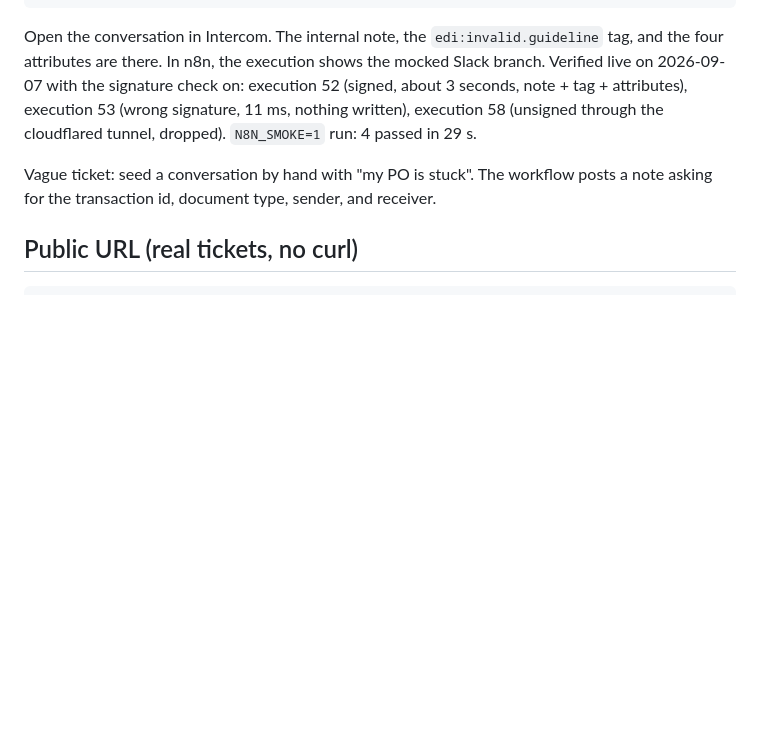
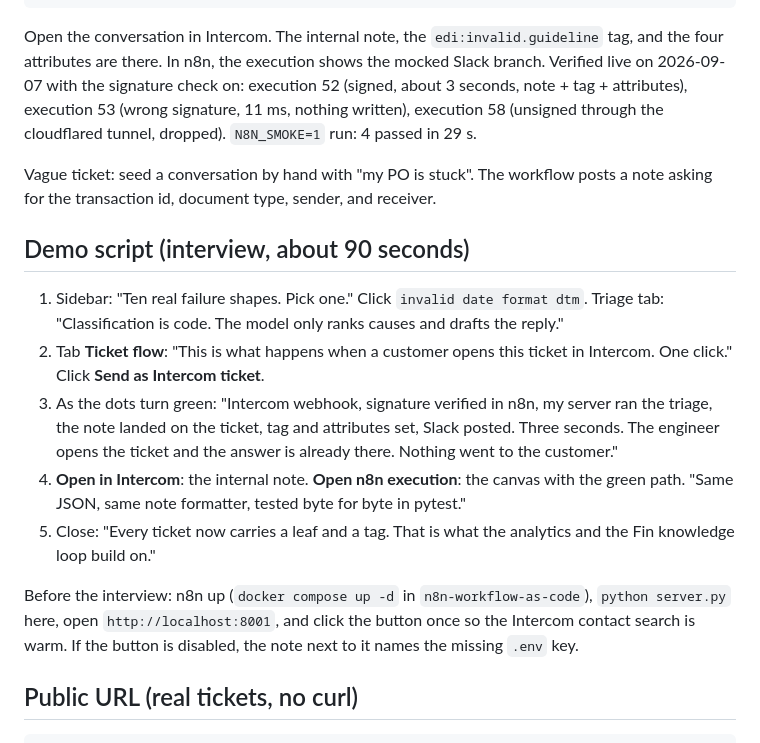
Before and after one commit to h-vance/edi-failure-triage, a Markdown page: n8n/README.md, the part around the change. Drawn GitHub-style; blank space fills up the shorter version.

````diff
--- a/n8n/README.md
+++ b/n8n/README.md
@@ -47,6 +47,16 @@ Open the conversation in Intercom. The internal note, the `edi:invalid.guideline
 
 Vague ticket: seed a conversation by hand with "my PO is stuck". The workflow posts a note asking for the transaction id, document type, sender, and receiver.
 
+## Demo script (interview, about 90 seconds)
+
+1. Sidebar: "Ten real failure shapes. Pick one." Click `invalid date format dtm`. Triage tab: "Classification is code. The model only ranks causes and drafts the reply."
+2. Tab **Ticket flow**: "This is what happens when a customer opens this ticket in Intercom. One click." Click **Send as Intercom ticket**.
+3. As the dots turn green: "Intercom webhook, signature verified in n8n, my server ran the triage, the note landed on the ticket, tag and attributes set, Slack posted. Three seconds. The engineer opens the ticket and the answer is already there. Nothing went to the customer."
+4. **Open in Intercom**: the internal note. **Open n8n execution**: the canvas with the green path. "Same JSON, same note formatter, tested byte for byte in pytest."
+5. Close: "Every ticket now carries a leaf and a tag. That is what the analytics and the Fin knowledge loop build on."
+
+Before the interview: n8n up (`docker compose up -d` in `n8n-workflow-as-code`), `python server.py` here, open `http://localhost:8001`, and click the button once so the Intercom contact search is warm. If the button is disabled, the note next to it names the missing `.env` key.
+
 ## Public URL (real tickets, no curl)
 
 ```bash
````
Also changed, not shown: README.md (+6 -0 lines), docs/ticket-flow.png (added), 4 other files.
